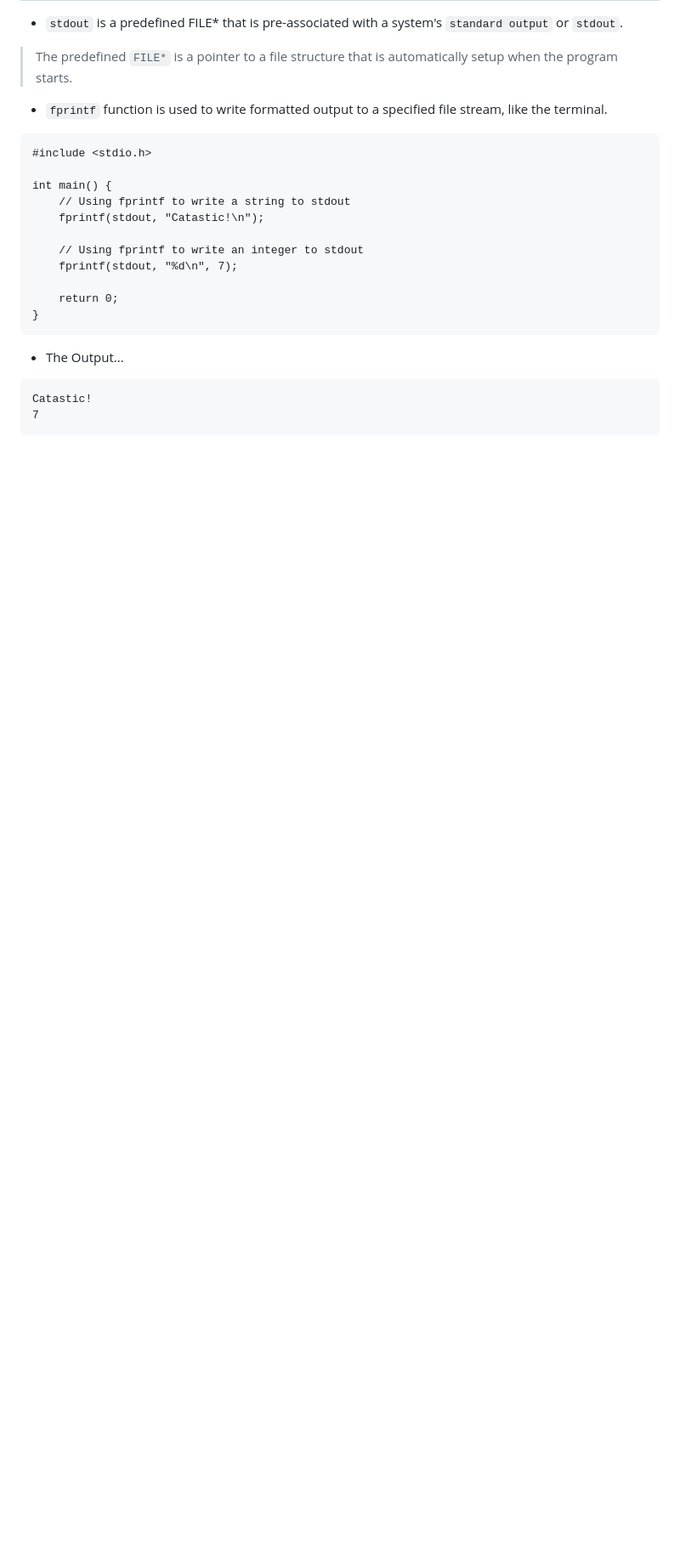
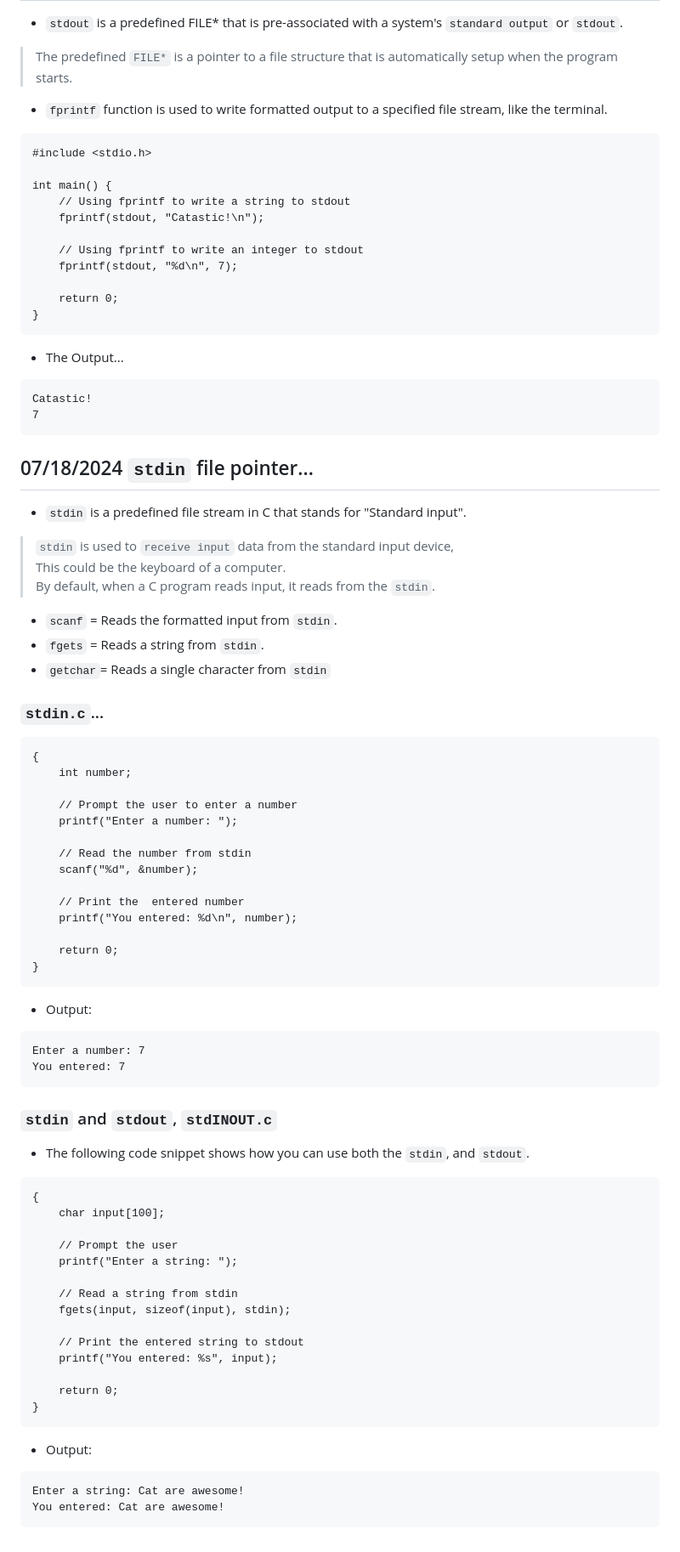
Before and after one commit to nathanMcL/Student.Originated.Software, a Markdown page: C_summer24/README.md, the part around the change. Shown: that part at 85% size. Rendered like a GitHub page; blank space fills up the shorter version.

````diff
--- a/C_summer24/README.md
+++ b/C_summer24/README.md
@@ -392,3 +392,62 @@ int main() {
 Catastic!
 7
 ```
+## 07/18/2024 `stdin` file pointer...
+
+- `stdin` is a predefined file stream in C that stands for "Standard input".
+> `stdin` is used to `receive input` data from the standard input device,<br>
+> This could be the keyboard of a computer.<br>
+> By default, when a C program reads input, it reads from the `stdin`.<br>
+
+- `scanf` = Reads the formatted input from `stdin`.
+- `fgets` = Reads a string from `stdin`.
+- `getchar`= Reads a single character from `stdin`
+
+### `stdin.c`...
+
+```
+{
+    int number;
+
+    // Prompt the user to enter a number
+    printf("Enter a number: ");
+
+    // Read the number from stdin
+    scanf("%d", &number);
+
+    // Print the  entered number
+    printf("You entered: %d\n", number);
+
+    return 0;
+}
+```
+- Output: <br>
+```
+Enter a number: 7
+You entered: 7
+```
+
+### `stdin` and `stdout`, `stdINOUT.c`
+
+- The following code snippet shows how you can use both the `stdin`, and `stdout`.
+```
+{
+    char input[100];
+
+    // Prompt the user
+    printf("Enter a string: ");
+
+    // Read a string from stdin
+    fgets(input, sizeof(input), stdin);
+
+    // Print the entered string to stdout
+    printf("You entered: %s", input);
+
+    return 0;
+}
+```
+- Output: <br>
+```
+Enter a string: Cat are awesome!
+You entered: Cat are awesome!
+```
````
